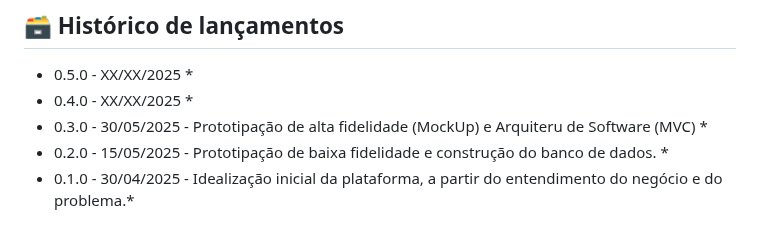
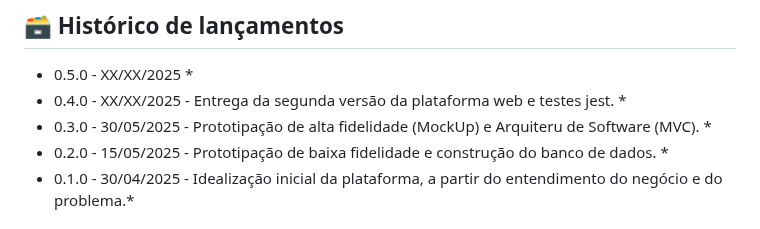
Before and after one commit to Kdu07/fiedacademy, a Markdown page: README.md, the part around the change. GitHub-like rendering.

```diff
--- a/README.md
+++ b/README.md
@@ -82,9 +82,9 @@ Aqui encontram-se todas as instruções necessárias para a instalação de todo
 
 * 0.5.0 - XX/XX/2025
     *
-* 0.4.0 - XX/XX/2025
+* 0.4.0 - XX/XX/2025 - Entrega da segunda versão da plataforma web e testes jest.
     *
-* 0.3.0 - 30/05/2025 - Prototipação de alta fidelidade (MockUp) e Arquiteru de Software (MVC)
+* 0.3.0 - 30/05/2025 - Prototipação de alta fidelidade (MockUp) e Arquiteru de Software (MVC).
     *
 * 0.2.0 - 15/05/2025 - Prototipação de baixa fidelidade e construção do banco de dados.
     *
```
